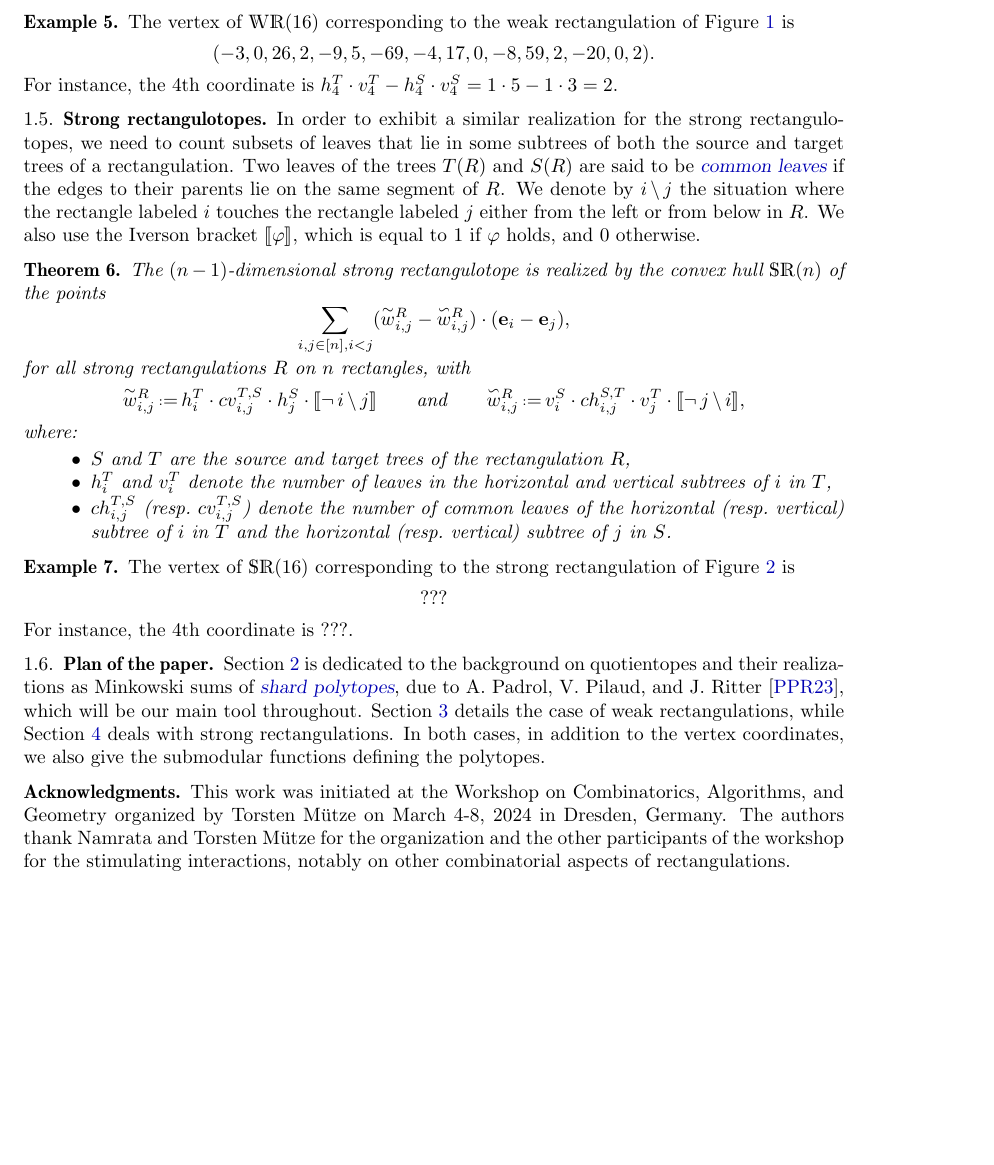
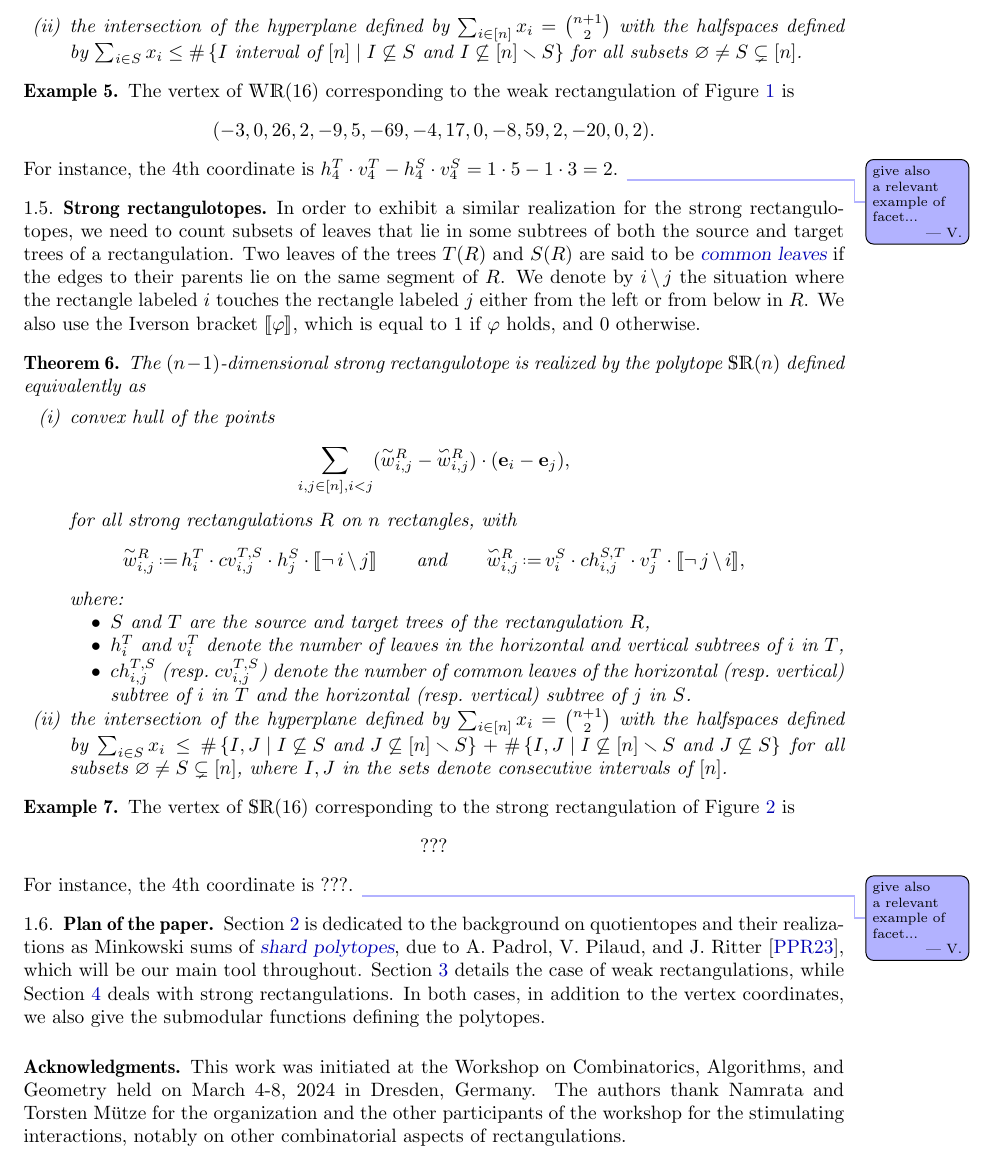
Before and after one commit to vpilaud/rectangulotopes, a LaTeX paper (draft/rectangulotopes.tex): part of page 5 of 13, cut at the place of the change, the shorter picture padded with empty space. Compiled offline with pdfLaTeX.

Commit message:
improve statements section 1.4

```diff
--- a/draft/rectangulotopes.tex
+++ b/draft/rectangulotopes.tex
@@ -350,7 +355,9 @@ This materializes the result of Law and Reading that the weak rectangulotopes ar
     \qquad\text{and}\qquad
     \antiloday{w}^R_i \eqdef h^S_i\cdot v^S_i,
   \]
-  where~$S$ and~$T$ are the source and target trees of the rectangulation~$R$, and $h^T_i$ and $v^T_i$ denote the number of leaves in the horizontal and vertical subtrees of $i$ in~$T$.
+  where~$S$ and~$T$ are the source and target trees of the rectangulation~$R$, and $h^T_i$ and $v^T_i$ denote the number of leaves in the horizontal and vertical subtrees of $i$ in~$T$,
+  \item the intersection of the hyperplane defined by~$\sum_{i \in [n]} x_i = \binom{n+1}{2}$ with the halfspaces defined by~$\sum_{i \in S} x_i \le \#\set{I \text{ interval of } [n]}{I \not\subseteq S \text{ and } I \not\subseteq [n] \ssm S}$ for all subsets~$\varnothing \ne S \subsetneq [n]$.
+  \end{enumerate}
 \end{theorem}
 
 \begin{example}
@@ -359,6 +366,7 @@ This materializes the result of Law and Reading that the weak rectangulotopes ar
   (-3, 0, 26, 2, -9, 5, -69, -4, 17, 0, -8, 59, 2, -20, 0, 2).
   \]
   For instance, the $4$th coordinate is $h^T_4 \cdot v^T_4 - h^S_4 \cdot v^S_4 = 1 \cdot 5 - 1 \cdot 3 = 2$.
+  \vincent{give also a relevant example of facet...}
 \end{example}
 
 \subsection{Strong rectangulotopes}
@@ -370,7 +378,9 @@ $i \, \backslash \, j$ the situation where the rectangle labeled $i$ touches the
 We also use the Iverson bracket $\llbracket \varphi\rrbracket$, which is equal to 1 if $\varphi$ holds, and 0 otherwise.
 
 \begin{theorem}
-  The $(n-1)$-dimensional strong rectangulotope is realized by the convex hull~$\SRP (n)$ of the points
+  The $(n-1)$-dimensional strong rectangulotope is realized by the polytope~$\SRP (n)$ defined equivalently as
+  \begin{enumerate}[(i)]
+  \item convex hull of the points
   \[
   \sum_{i,j\in [n], i< j} (\yin{w}^R_{i,j} - \yang{w}^R_{i,j})\cdot (\mathbf{e}_i - \mathbf{e}_j),
   \]
@@ -390,17 +400,19 @@ We also use the Iverson bracket $\llbracket \varphi\rrbracket$, which is equal t
   \item $h^T_i$ and $v^T_i$ denote the number of leaves in the horizontal and vertical subtrees of $i$ in~$T$,
   \item $ch^{T,S}_{i,j}$ (resp.~$cv^{T,S}_{i,j}$) denote the number of common leaves of the horizontal (resp.~vertical) subtree of $i$ in $T$ and the horizontal (resp.~vertical) subtree of $j$ in $S$.
   \end{itemize}
+  \item the intersection of the hyperplane defined by~$\sum_{i \in [n]} x_i = \binom{n+1}{2}$ with the halfspaces defined by~$\sum_{i \in S} x_i \le \#\set{I,J}{I \not\subseteq S \text{ and } J \not\subseteq [n] \ssm S} + \#\set{I,J}{I \not\subseteq [n] \ssm S \text{ and } J \not\subseteq S}$ for all subsets~$\varnothing \ne S \subsetneq [n]$, where~$I,J$ in the sets denote consecutive intervals of~$[n]$.
+  \end{enumerate}
 \end{theorem}
 
 % jean:{Is there better way to write this down/compute? Here we do not take advantage of the fact that at most one of the two factors $\yin{w}_{i,j}$ and $\yang{w}_{i,j}$ is nonzero.}
 
 \begin{example}
-The vertex of~$\SRP (16)$ corresponding to the strong rectangulation of \cref{fig:strongRectangulation} is
-\[
-???
-\]
-For instance, the $4$th coordinate is $???$.
-
+  The vertex of~$\SRP (16)$ corresponding to the strong rectangulation of \cref{fig:strongRectangulation} is
+  \[
+  ???
+  \]
+  For instance, the $4$th coordinate is $???$.
+  \vincent{give also a relevant example of facet...}
 \end{example}
 
 \subsection{Plan of the paper}
@@ -409,7 +421,7 @@ For instance, the $4$th coordinate is $???$.
 
 \subsection*{Acknowledgments}
 
-This work was initiated at the Workshop on Combinatorics, Algorithms, and Geometry organized by Torsten M\"utze on March 4-8, 2024 in Dresden, Germany.
+This work was initiated at the Workshop on Combinatorics, Algorithms, and Geometry held on March 4-8, 2024 in Dresden, Germany.
 The authors thank Namrata and Torsten M\"utze for the organization and the other participants of the workshop for the stimulating interactions, notably on other combinatorial aspects of rectangulations.
 
 %%%%%%%%%%%%%%%%%%%%%%%%%%%%%%%%%%%%%%
```
Also changed, not shown: draft/rectangulotopes.tex (23 more changed lines).
